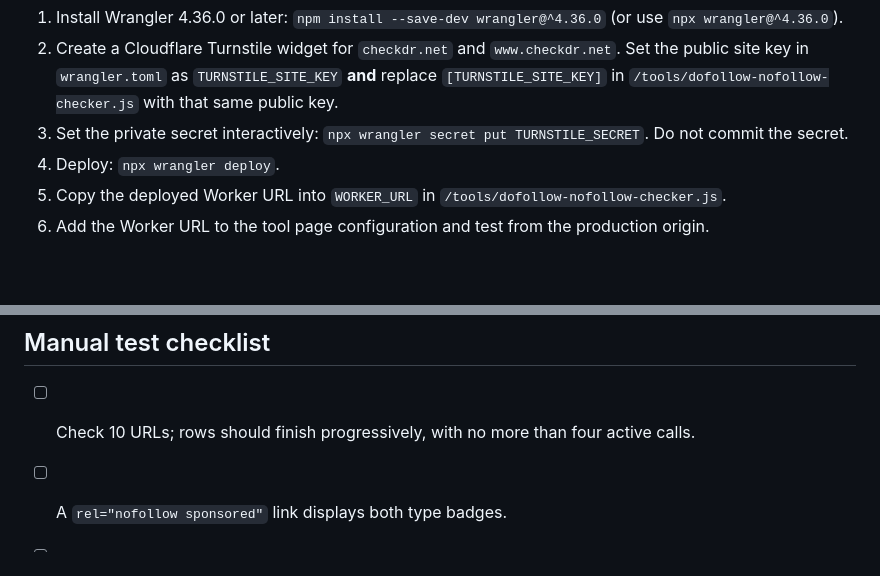
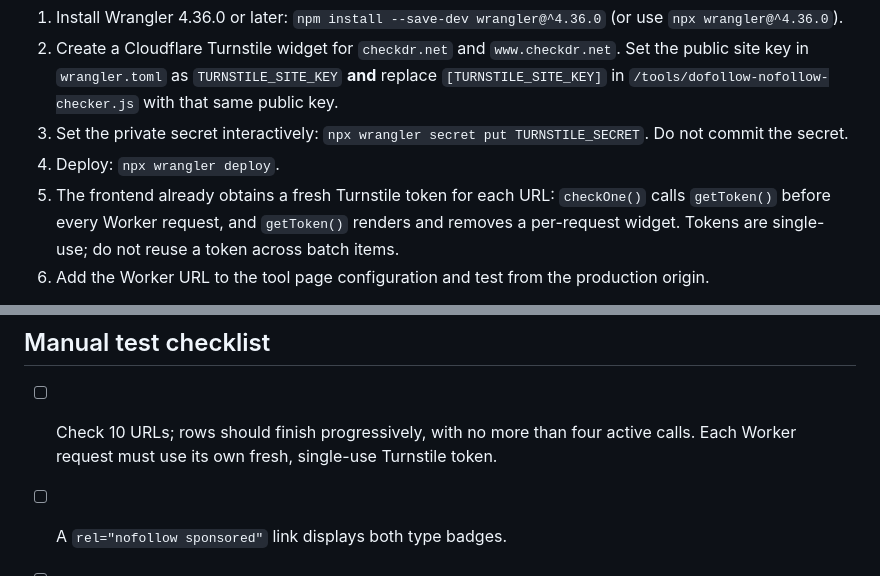
Before and after one commit to manmicheal214-maker/DR-checker-, a Markdown page: workers/dofollow-nofollow-checker/README.md, 2 parts joined by grey strips. GitHub-like rendering; blank space fills up the shorter version.

Commit message:
Document per-URL Turnstile token handling

```diff
--- a/workers/dofollow-nofollow-checker/README.md
+++ b/workers/dofollow-nofollow-checker/README.md
@@ -8,7 +8,7 @@ From this directory:
 2. Create a Cloudflare Turnstile widget for `checkdr.net` and `www.checkdr.net`. Set the public site key in `wrangler.toml` as `TURNSTILE_SITE_KEY` **and** replace `[TURNSTILE_SITE_KEY]` in `/tools/dofollow-nofollow-checker.js` with that same public key.
 3. Set the private secret interactively: `npx wrangler secret put TURNSTILE_SECRET`. Do not commit the secret.
 4. Deploy: `npx wrangler deploy`.
-5. Copy the deployed Worker URL into `WORKER_URL` in `/tools/dofollow-nofollow-checker.js`.
+5. The frontend already obtains a fresh Turnstile token for each URL: `checkOne()` calls `getToken()` before every Worker request, and `getToken()` renders and removes a per-request widget. Tokens are single-use; do not reuse a token across batch items.
 6. Add the Worker URL to the tool page configuration and test from the production origin.
 
 The `RATE_LIMITER` binding uses Cloudflare's native Rate Limiting API, configured for up to 30 requests per 60 seconds per client IP and Cloudflare location. This is a soft brake, not strict abuse prevention: limits are location-scoped and synchronization can lag briefly. The binding itself has no additional charge. Keep `namespace_id = "1001"` as the unique identifier for this native binding; a KV namespace is not used by this implementation. Confirm your account supports Rate Limiting bindings before deploying.
@@ -32,7 +32,7 @@ The pull-request workflow runs npm test, checks the Worker and parser module syn
 
 ## Manual test checklist
 
-- [ ] Check 10 URLs; rows should finish progressively, with no more than four active calls.
+- [ ] Check 10 URLs; rows should finish progressively, with no more than four active calls. Each Worker request must use its own fresh, single-use Turnstile token.
 - [ ] A `rel="nofollow sponsored"` link displays both type badges.
 - [ ] `<meta name="robots" content="nofollow">` shows the page-level warning without changing link types.
 - [ ] Relative links resolve against the final redirect URL and honor `<base href>`.
```
